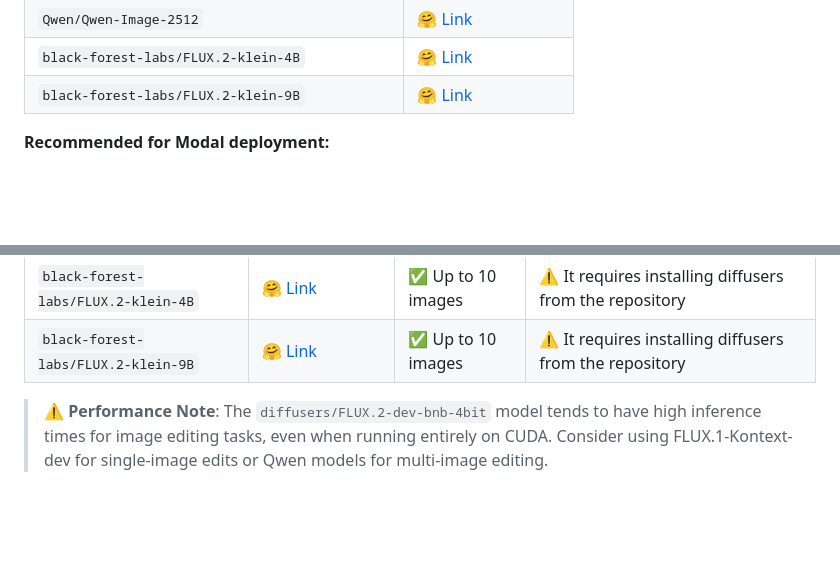
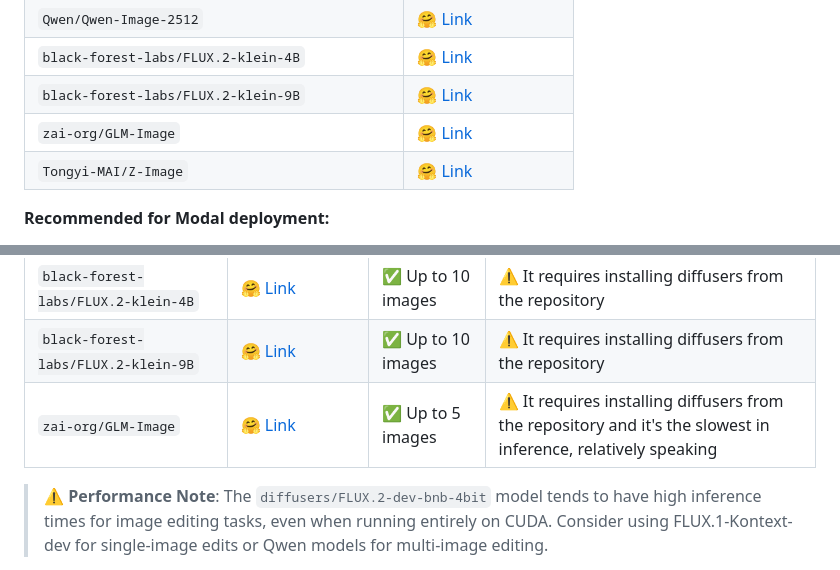
Before and after one commit to Aquiles-ai/aquiles-image-docs, a Markdown page: docs/models.md, 2 parts joined by grey strips. Rendered like a GitHub page; blank space fills up the shorter version.

Commit message:
New models

```diff
--- a/docs/models.md
+++ b/docs/models.md
@@ -26,6 +26,8 @@ Models that generate images from text prompts via the `/images/generations` endp
 | `Qwen/Qwen-Image-2512` | [🤗 Link](https://huggingface.co/Qwen/Qwen-Image-2512) |
 | `black-forest-labs/FLUX.2-klein-4B` | [🤗 Link](https://huggingface.co/black-forest-labs/FLUX.2-klein-4B) |
 | `black-forest-labs/FLUX.2-klein-9B` | [🤗 Link](https://huggingface.co/black-forest-labs/FLUX.2-klein-9B) |
+| `zai-org/GLM-Image` | [🤗 Link](https://huggingface.co/zai-org/GLM-Image) |
+| `Tongyi-MAI/Z-Image` | [🤗 Link](https://huggingface.co/Tongyi-MAI/Z-Image) |
 
 **Recommended for Modal deployment:**
 - **H100 (80GB)**: All models above
@@ -46,6 +48,7 @@ Models that edit existing images with text guidance via the `/images/edits` endp
 | `Qwen/Qwen-Image-Edit-2511` | [🤗 Link](https://huggingface.co/Qwen/Qwen-Image-Edit-2511) | ✅ Up to 3 images | Nov 2025 variant (latest) |
 | `black-forest-labs/FLUX.2-klein-4B` | [🤗 Link](https://huggingface.co/black-forest-labs/FLUX.2-klein-4B) | ✅ Up to 10 images | ⚠️ It requires installing diffusers from the repository |
 | `black-forest-labs/FLUX.2-klein-9B` | [🤗 Link](https://huggingface.co/black-forest-labs/FLUX.2-klein-9B) | ✅ Up to 10 images | ⚠️ It requires installing diffusers from the repository |
+| `zai-org/GLM-Image` | [🤗 Link](https://huggingface.co/zai-org/GLM-Image) | ✅ Up to 5 images | ⚠️ It requires installing diffusers from the repository and it's the slowest in inference, relatively speaking |
 
 > ⚠️ **Performance Note**: The `diffusers/FLUX.2-dev-bnb-4bit` model tends to have high inference times for image editing tasks, even when running entirely on CUDA. Consider using FLUX.1-Kontext-dev for single-image edits or Qwen models for multi-image editing.
 
```
